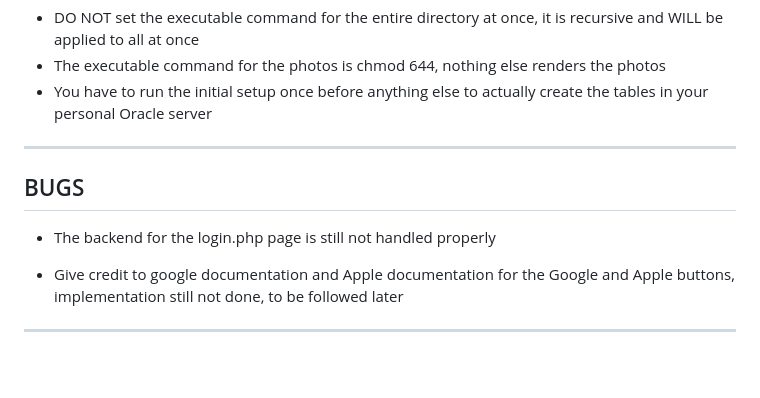
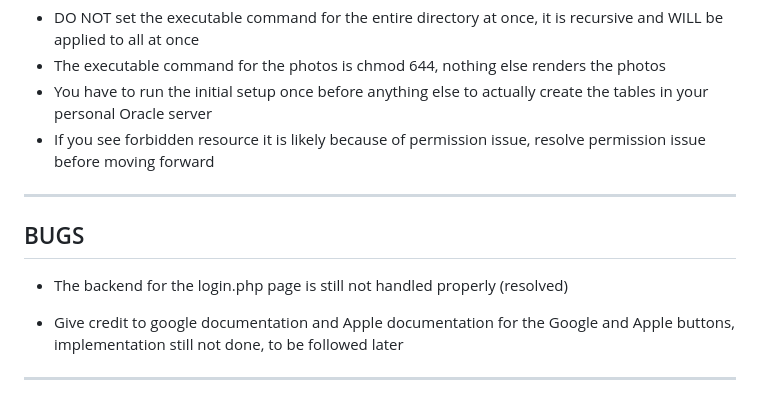
Before and after one commit to TeaBreeze00/MealMate, a Markdown page: README.md, the part around the change. GitHub-like rendering; blank space fills up the shorter version.

```diff
--- a/README.md
+++ b/README.md
@@ -106,10 +106,11 @@ Note
 - DO NOT set the executable command for the entire directory at once, it is recursive and WILL be applied to all at once
 - The executable command for the photos is chmod 644, nothing else renders the photos
 - You have to run the initial setup once before anything else to actually create the tables in your personal Oracle server
+- If you see forbidden resource it is likely because of permission issue, resolve permission issue before moving forward
 
 ---
 ## BUGS
-- The backend for the login.php page is still not handled properly
+- The backend for the login.php page is still not handled properly (resolved)
 
 - Give credit to google documentation and Apple documentation for the Google and Apple buttons, implementation still not done, to be followed later
 ---
```
